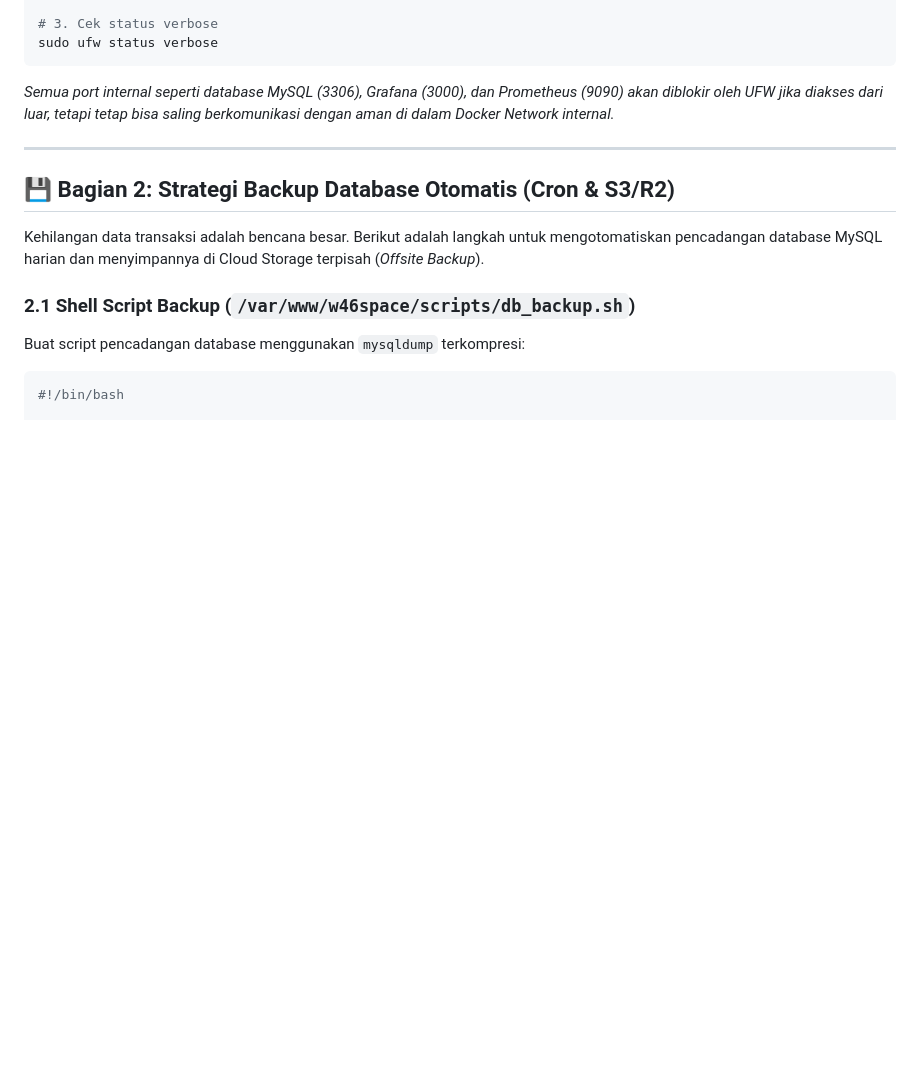
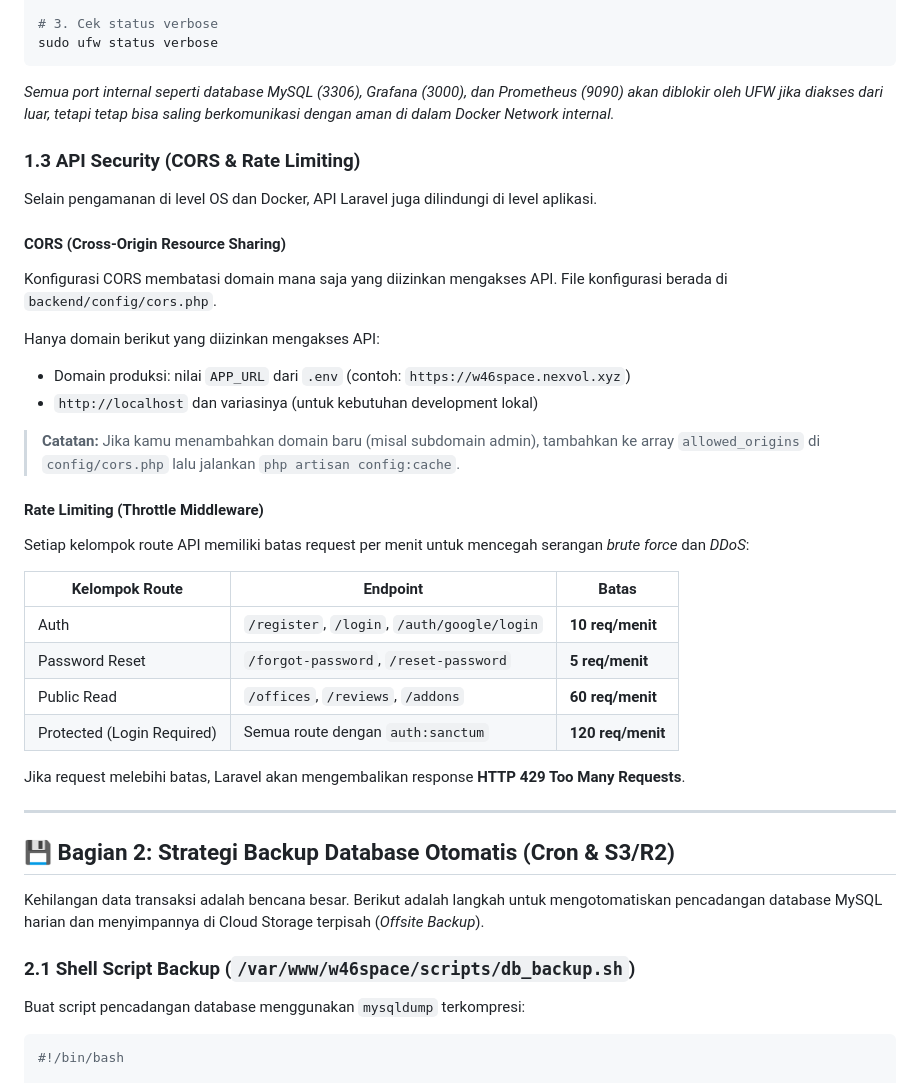
Before and after one commit to Fdlnahmd/w46space, a Markdown page: docs/devops_runbook.md, the part around the change. GitHub-like rendering; blank space fills up the shorter version.

Commit message:
update devops runnbook

````diff
--- a/docs/devops_runbook.md
+++ b/docs/devops_runbook.md
@@ -51,6 +51,31 @@ sudo ufw status verbose
 ```
 
 *Semua port internal seperti database MySQL (3306), Grafana (3000), dan Prometheus (9090) akan diblokir oleh UFW jika diakses dari luar, tetapi tetap bisa saling berkomunikasi dengan aman di dalam Docker Network internal.*
+
+### 1.3 API Security (CORS & Rate Limiting)
+
+Selain pengamanan di level OS dan Docker, API Laravel juga dilindungi di level aplikasi.
+
+#### CORS (Cross-Origin Resource Sharing)
+Konfigurasi CORS membatasi domain mana saja yang diizinkan mengakses API. File konfigurasi berada di `backend/config/cors.php`.
+
+Hanya domain berikut yang diizinkan mengakses API:
+- Domain produksi: nilai `APP_URL` dari `.env` (contoh: `https://w46space.nexvol.xyz`)
+- `http://localhost` dan variasinya (untuk kebutuhan development lokal)
+
+> **Catatan:** Jika kamu menambahkan domain baru (misal subdomain admin), tambahkan ke array `allowed_origins` di `config/cors.php` lalu jalankan `php artisan config:cache`.
+
+#### Rate Limiting (Throttle Middleware)
+Setiap kelompok route API memiliki batas request per menit untuk mencegah serangan *brute force* dan *DDoS*:
+
+| Kelompok Route | Endpoint | Batas |
+|---|---|---|
+| Auth | `/register`, `/login`, `/auth/google/login` | **10 req/menit** |
+| Password Reset | `/forgot-password`, `/reset-password` | **5 req/menit** |
+| Public Read | `/offices`, `/reviews`, `/addons` | **60 req/menit** |
+| Protected (Login Required) | Semua route dengan `auth:sanctum` | **120 req/menit** |
+
+Jika request melebihi batas, Laravel akan mengembalikan response **HTTP 429 Too Many Requests**.
 
 ---
 
````
